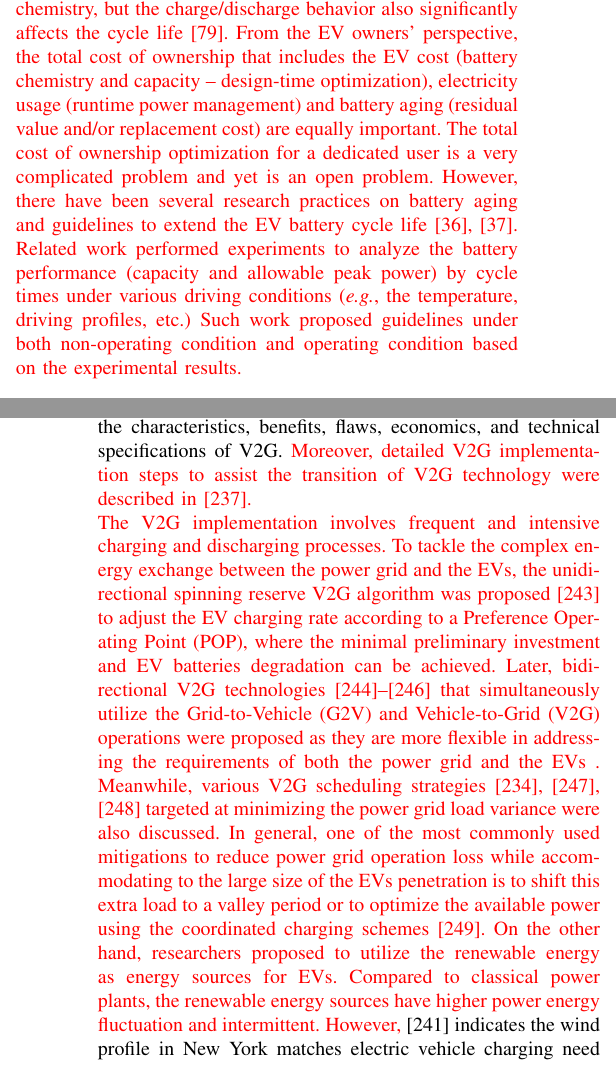
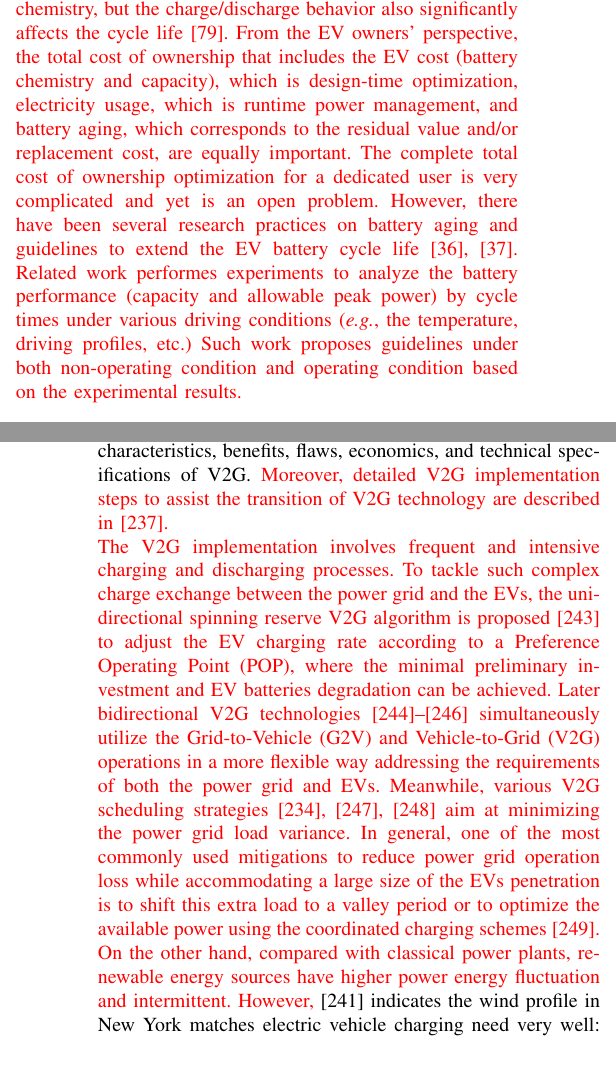
Before and after one commit to donkyu/DandT-EV-Survey-R1, a LaTeX paper (draft/draft.tex, which reads draft/Contents/Naehyuck_Chang_Propulsion.tex): two parts of the columns of pages 4 and 14 of 19, joined at a grey line, cut so that both start at the same text. Compiled offline with pdfLaTeX; a missing font is replaced by an installed copy or a similar font; a LaTeX package or settings file that is missing is left out.

Commit message:
Edited both my part and Yiran's part.

```diff
--- a/draft/Contents/Naehyuck_Chang_Propulsion.tex
+++ b/draft/Contents/Naehyuck_Chang_Propulsion.tex
@@ -134,11 +134,11 @@ Average speed of preceding vehicles on the same route marginally explains the di
 A majority portion of intersection driving management is to optimize the throughput. There are intersection driving management work that explicitly optimize driving energy~\cite{Nunzio:JRNC15,Wu:ITS15} demonstrating 8\% to 48\% energy saving. Once again, such work does not perform electric-vehicle-specific driving energy optimization, and consideration of electric powertrain and regenerative braking may exhibit a large difference in the energy consumption.
 \textcolor{red}{
 \subsubsection{Propulsion Power Optimization minimizing EV life-cycle cost} \label{subsubsec:opt_life_cycle}
-A cycle life of an EV battery is largely limited by its chemistry, but the charge/discharge behavior also significantly affects the cycle life \cite{ZS_millner}. From the EV owners' perspective, the total cost of ownership that includes the EV cost (battery chemistry and capacity -- design-time optimization), electricity usage (runtime power management) and battery aging (residual value and/or replacement cost) are equally important. The total cost of ownership optimization for a dedicated user is a very complicated problem and yet is an open problem.
+A cycle life of an EV battery is largely limited by its chemistry, but the charge/discharge behavior also significantly affects the cycle life \cite{ZS_millner}. From the EV owners' perspective, the total cost of ownership that includes the EV cost (battery chemistry and capacity), which is design-time optimization, electricity usage, which is runtime power management, and battery aging, which corresponds to the residual value and/or replacement cost, are equally important. The complete total cost of ownership optimization for a dedicated user is very complicated  and yet is an open problem.
 %The propulsion power optimization minimizing EV life-cycle cost is very important problem for owners since the battery aging varies depending on the speed planning, and directly linked to cost of maintenance increases.
 %It is very complex to solve the optimization problem because we should consider the battery aging mechanism and road information as well as EV powertrain at the same time.\\
 %
-However, there have been several research practices on battery aging and guidelines to extend the EV battery cycle life~\cite{Sarre:JPS04,Keil:PHD17}. Related work performed experiments to analyze the battery performance (capacity and allowable peak power) by cycle times under various driving conditions (\textit{e.g.}, the temperature, driving profiles, etc.) Such work proposed guidelines under both non-operating condition and operating condition based on the experimental results.}
+However, there have been several research practices on battery aging and guidelines to extend the EV battery cycle life~\cite{Sarre:JPS04,Keil:PHD17}. Related work performes experiments to analyze the battery performance (capacity and allowable peak power) by cycle times under various driving conditions (\textit{e.g.}, the temperature, driving profiles, etc.) Such work proposes guidelines under both non-operating condition and operating condition based on the experimental results.}
 %%%%%%%%%%%%%%%%%%%%%%%%%%%%%%%%
 \subsection{Design-Time Propulsion Power Optimization} \label{subsec:propulsion_design_time_opt}
 
```
Also changed, not shown: draft/Contents/Yiran_Chen_power_grid.tex (+4 -2 lines), draft/draft.pdf, 7 other files.
